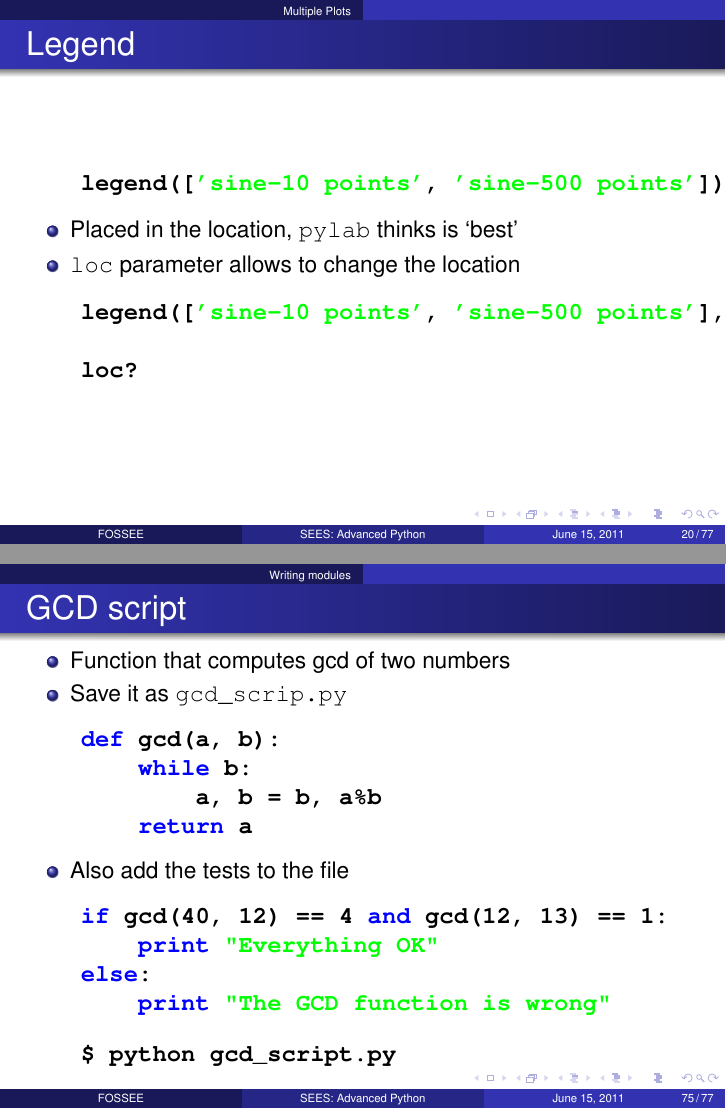
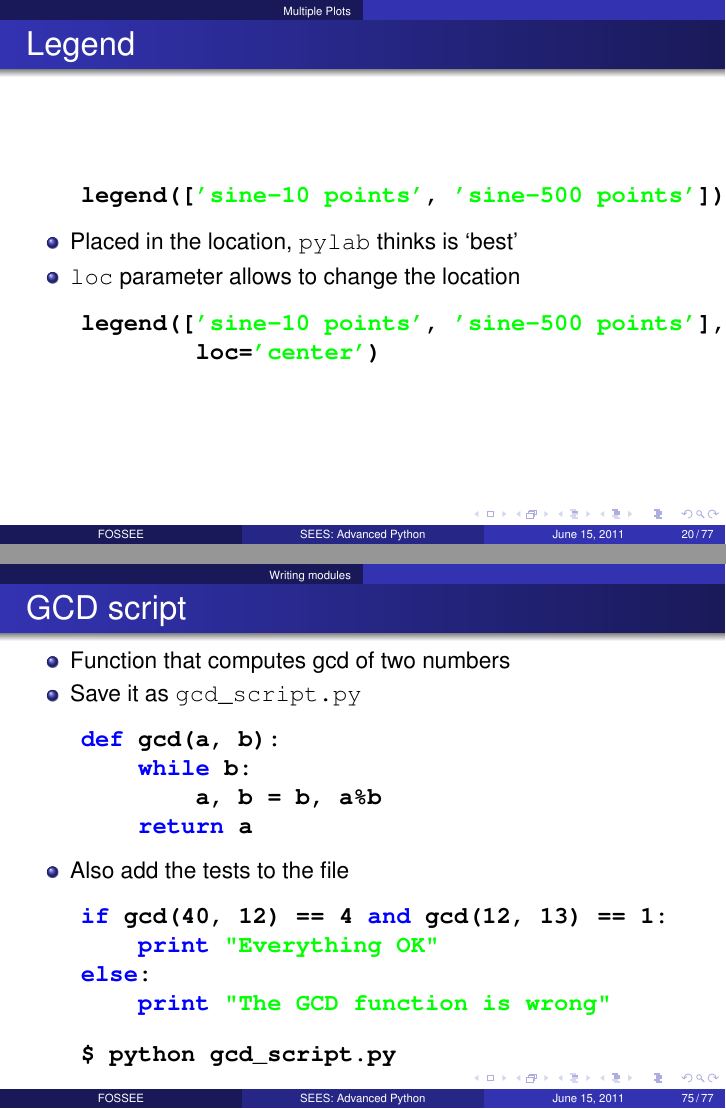
Before and after one commit to FOSSEE/sees, LaTeX slides (advanced_python/advanced_py.tex, which reads advanced_python/slides/modules.tex, advanced_python/slides/plotting.tex): pages 20 and 75 of 77, joined at a grey line. Compiled offline with pdfLaTeX.

Commit message:
adv_py: Minor fixes to slides.

```diff
--- a/advanced_python/slides/modules.tex
+++ b/advanced_python/slides/modules.tex
@@ -100,7 +100,7 @@
   \frametitle{GCD script}
   \begin{itemize}
   \item Function that computes gcd of two numbers
-  \item Save it as \texttt{gcd\_scrip.py}
+  \item Save it as \texttt{gcd\_script.py}
   \end{itemize}
   \begin{lstlisting}
     def gcd(a, b):
--- a/advanced_python/slides/plotting.tex
+++ b/advanced_python/slides/plotting.tex
@@ -226,9 +226,8 @@
   \item \texttt{loc} parameter allows to change the location
   \end{itemize}
   \begin{lstlisting}
-    legend(['sine-10 points', 'sine-500 points'], loc='center')
-
-    loc?
+    legend(['sine-10 points', 'sine-500 points'],
+            loc='center')
   \end{lstlisting}
 \end{frame}
 
```
Also changed, not shown: advanced_python/slides/arrays.tex (+1 -1 lines), advanced_python/slides/scipy.tex (+4 -3 lines), advanced_python/slides/plotting.tex (6 more changed lines).
